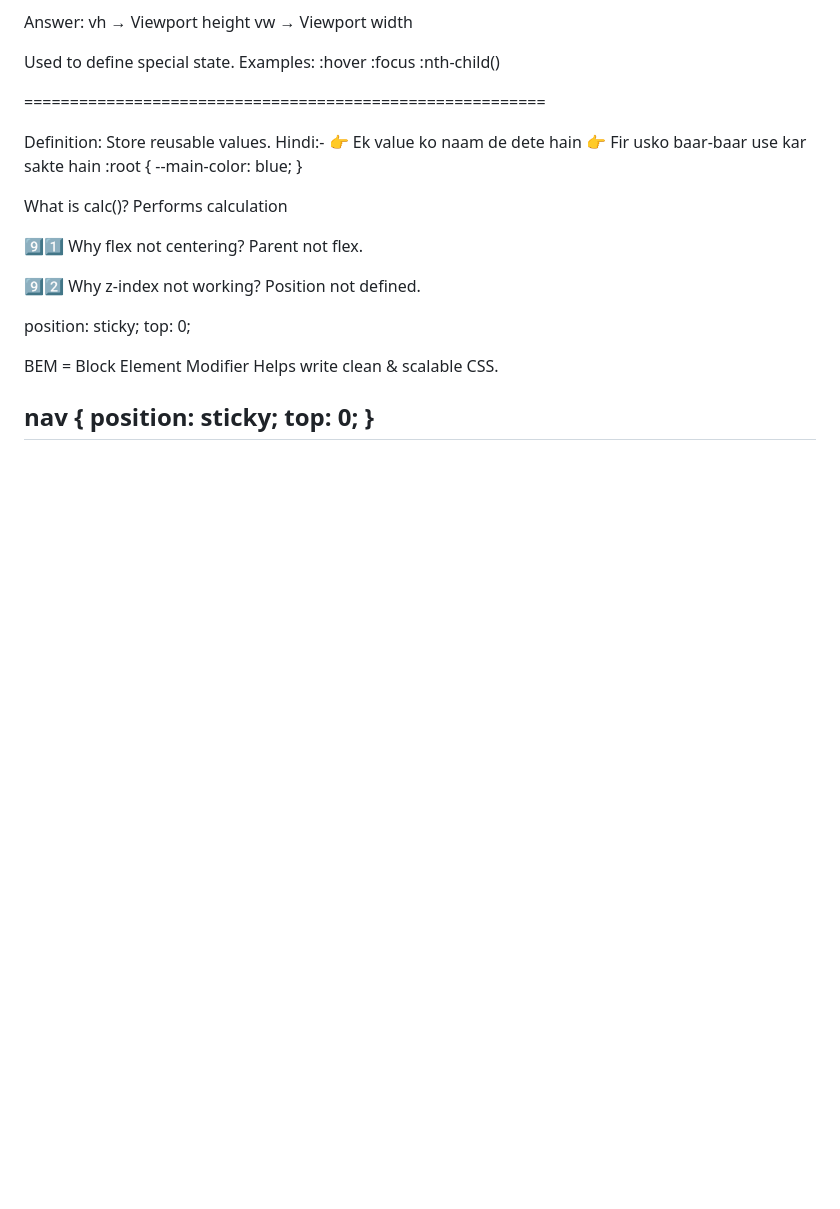
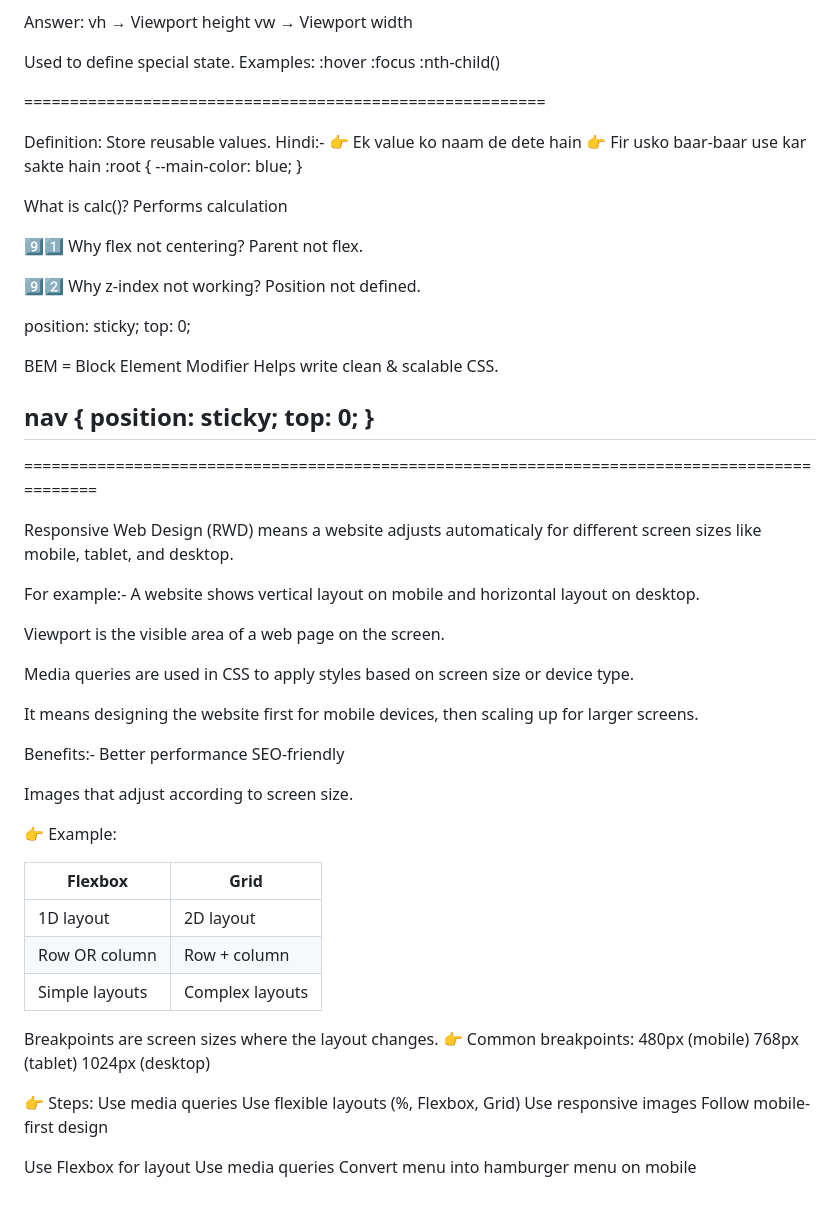
Before and after one commit to kajalti29/Frontend-projects, a Markdown page: 02_CSS/intro.md, the part around the change. Rendered like a GitHub page; blank space fills up the shorter version.

```diff
--- a/02_CSS/intro.md
+++ b/02_CSS/intro.md
@@ -580,3 +580,67 @@ nav {
   top: 0;
 }
 -----------------------------------------------------------------
+
+==============================================================================================
+<!-- 1. What is Responsive Web Design? -->
+Responsive Web Design (RWD) means a website adjusts automaticaly for different screen sizes like mobile, tablet, and desktop.
+
+For example:-
+A website shows vertical layout on mobile and horizontal layout on desktop.
+
+<!-- 2. What is viewport? -->
+Viewport is the visible area of a web page on the screen.
+<meta name="viewport" content="width=device-width, initial-scale=1.0">
+
+<!-- 3. What are Media Queries? -->
+Media queries are used in CSS to apply styles based on screen size or device type.
+<!--
+@media (max-width: 768px) {
+  body {
+    background-color: lightblue;
+  }
+} -->
+
+
+<!-- 4. What is Mobile-First Design? -->
+It means designing the website first for mobile devices, then scaling up for larger screens.
+
+Benefits:-
+Better performance
+SEO-friendly
+
+<!-- 6. What are Responsive Images? -->
+Images that adjust according to screen size.
+
+👉 Example:
+<!--
+img {
+  max-width: 100%;
+  height: auto;
+} -->
+
+<!-- 9. Difference between Flexbox and Grid? -->
+| Flexbox        | Grid            |
+| -------------- | --------------- |
+| 1D layout      | 2D layout       |
+| Row OR column  | Row + column    |
+| Simple layouts | Complex layouts |
+
+<!-- 10. What are Breakpoints? -->
+Breakpoints are screen sizes where the layout changes.
+👉 Common breakpoints:
+480px (mobile)
+768px (tablet)
+1024px (desktop)
+
+<!-- 12. How do you make a website responsive? -->
+👉 Steps:
+Use media queries
+Use flexible layouts (%, Flexbox, Grid)
+Use responsive images
+Follow mobile-first design
+
+<!--“How will you make a navbar responsive?” -->
+Use Flexbox for layout
+Use media queries
+Convert menu into hamburger menu on mobile
```
